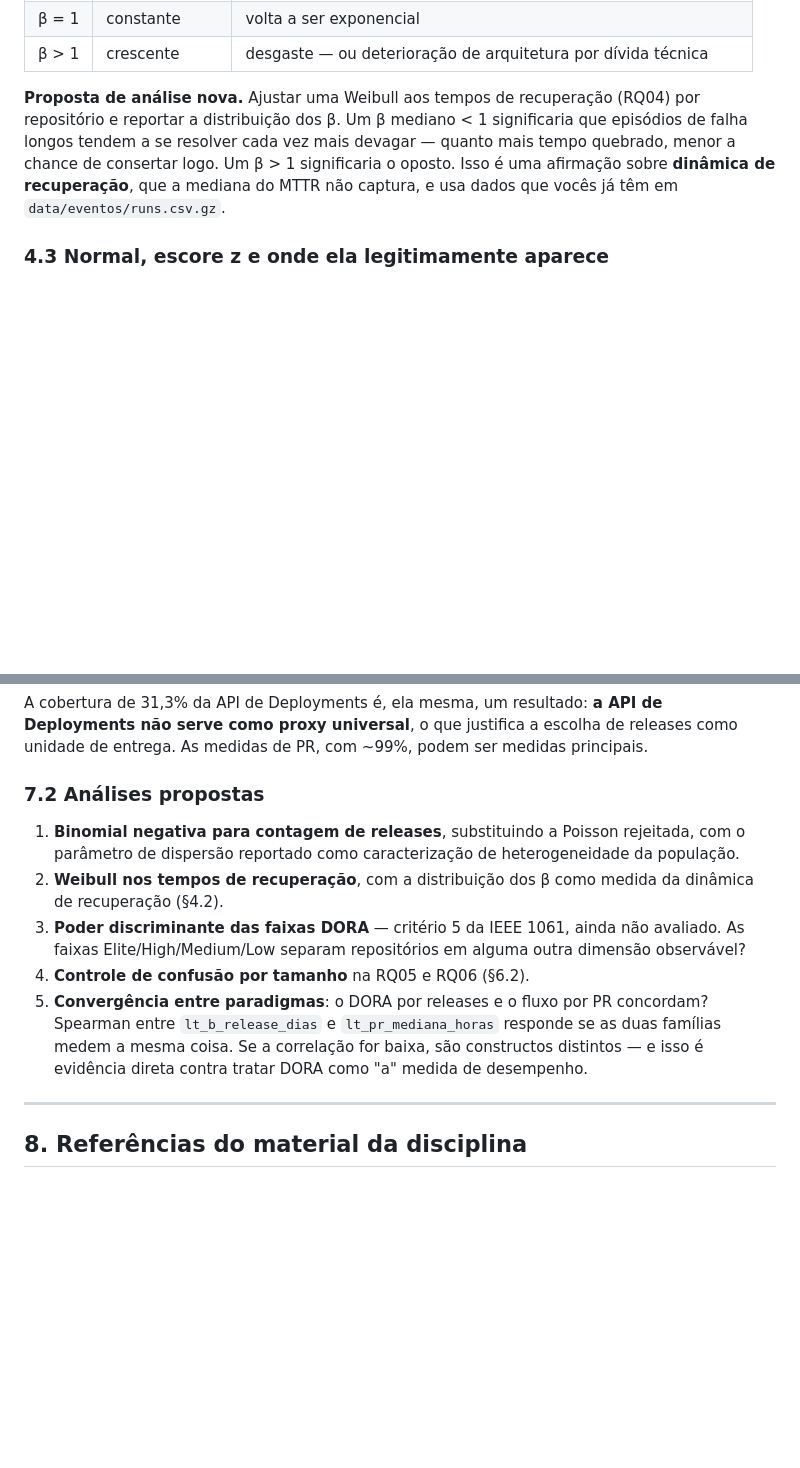
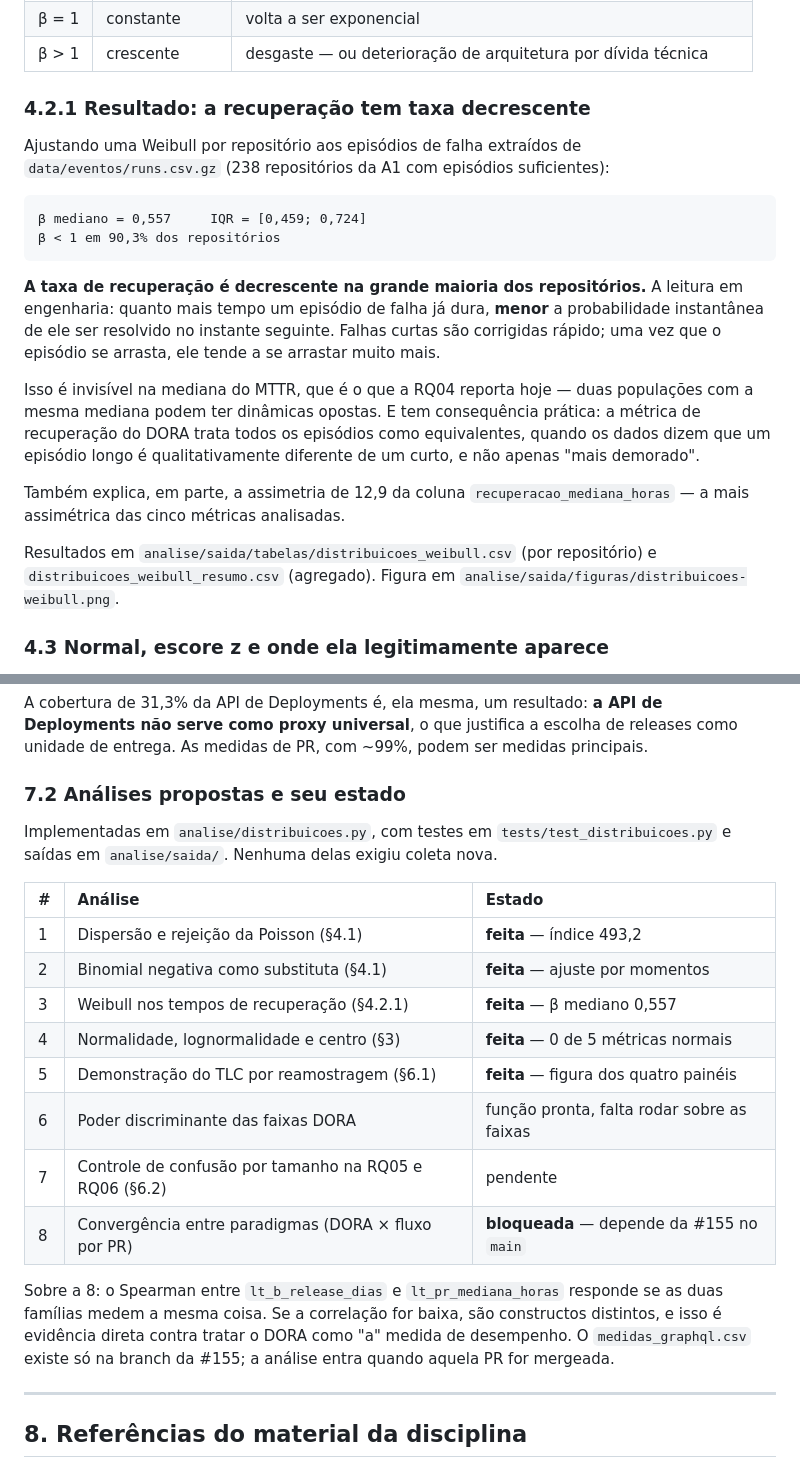
Before and after one commit to henriqjmelo/lab-expe-01, a Markdown page: lab-expe-03/docs/base-teorica.md, 2 parts joined by grey strips. Drawn GitHub-style; blank space fills up the shorter version.

Commit message:
#166 atualiza a base teorica com os resultados da Weibull e do TLC
As secoes 4.2 e 6 estavam como proposta de analise e agora trazem numero: a
taxa de recuperacao decrescente (beta mediano 0,557) e a convergencia lenta da
distribuicao amostral, que so fica convincente perto de n = 300.

A consequencia pratica registrada na 6.1 e que os testes de subgrupo da RQ06
operam com n bem menor que a amostra inteira, onde a aproximacao normal nao
vale, o que reforca o uso de testes nao parametricos e de tamanho de efeito.

````diff
--- a/lab-expe-03/docs/base-teorica.md
+++ b/lab-expe-03/docs/base-teorica.md
@@ -168,11 +168,32 @@ A **Weibull** generaliza, e seu parâmetro de forma β é o que interessa ao Lab
 | β = 1 | constante | volta a ser exponencial |
 | β > 1 | crescente | desgaste — ou deterioração de arquitetura por dívida técnica |
 
-**Proposta de análise nova.** Ajustar uma Weibull aos tempos de recuperação (RQ04) por repositório e
-reportar a distribuição dos β. Um β mediano < 1 significaria que episódios de falha longos tendem a
-se resolver cada vez mais devagar — quanto mais tempo quebrado, menor a chance de consertar logo.
-Um β > 1 significaria o oposto. Isso é uma afirmação sobre **dinâmica de recuperação**, que a
-mediana do MTTR não captura, e usa dados que vocês já têm em `data/eventos/runs.csv.gz`.
+### 4.2.1 Resultado: a recuperação tem taxa decrescente
+
+Ajustando uma Weibull por repositório aos episódios de falha extraídos de
+`data/eventos/runs.csv.gz` (238 repositórios da A1 com episódios suficientes):
+
+```
+β mediano = 0,557     IQR = [0,459; 0,724]
+β < 1 em 90,3% dos repositórios
+```
+
+**A taxa de recuperação é decrescente na grande maioria dos repositórios.** A leitura em
+engenharia: quanto mais tempo um episódio de falha já dura, **menor** a probabilidade instantânea de
+ele ser resolvido no instante seguinte. Falhas curtas são corrigidas rápido; uma vez que o episódio
+se arrasta, ele tende a se arrastar muito mais.
+
+Isso é invisível na mediana do MTTR, que é o que a RQ04 reporta hoje — duas populações com a mesma
+mediana podem ter dinâmicas opostas. E tem consequência prática: a métrica de recuperação do DORA
+trata todos os episódios como equivalentes, quando os dados dizem que um episódio longo é
+qualitativamente diferente de um curto, e não apenas "mais demorado".
+
+Também explica, em parte, a assimetria de 12,9 da coluna `recuperacao_mediana_horas` — a mais
+assimétrica das cinco métricas analisadas.
+
+Resultados em `analise/saida/tabelas/distribuicoes_weibull.csv` (por repositório) e
+`distribuicoes_weibull_resumo.csv` (agregado). Figura em
+`analise/saida/figuras/distribuicoes-weibull.png`.
 
 ### 4.3 Normal, escore z e onde ela legitimamente aparece
 
@@ -311,19 +349,26 @@ A cobertura de 31,3% da API de Deployments é, ela mesma, um resultado: **a API
 serve como proxy universal**, o que justifica a escolha de releases como unidade de entrega. As
 medidas de PR, com ~99%, podem ser medidas principais.
 
-### 7.2 Análises propostas
+### 7.2 Análises propostas e seu estado
 
-1. **Binomial negativa para contagem de releases**, substituindo a Poisson rejeitada, com o
-   parâmetro de dispersão reportado como caracterização de heterogeneidade da população.
-2. **Weibull nos tempos de recuperação**, com a distribuição dos β como medida da dinâmica de
-   recuperação (§4.2).
-3. **Poder discriminante das faixas DORA** — critério 5 da IEEE 1061, ainda não avaliado. As faixas
-   Elite/High/Medium/Low separam repositórios em alguma outra dimensão observável?
-4. **Controle de confusão por tamanho** na RQ05 e RQ06 (§6.2).
-5. **Convergência entre paradigmas**: o DORA por releases e o fluxo por PR concordam? Spearman entre
-   `lt_b_release_dias` e `lt_pr_mediana_horas` responde se as duas famílias medem a mesma coisa. Se
-   a correlação for baixa, são constructos distintos — e isso é evidência direta contra tratar DORA
-   como "a" medida de desempenho.
+Implementadas em `analise/distribuicoes.py`, com testes em `tests/test_distribuicoes.py` e saídas em
+`analise/saida/`. Nenhuma delas exigiu coleta nova.
+
+| # | Análise | Estado |
+| :-- | :--- | :--- |
+| 1 | Dispersão e rejeição da Poisson (§4.1) | **feita** — índice 493,2 |
+| 2 | Binomial negativa como substituta (§4.1) | **feita** — ajuste por momentos |
+| 3 | Weibull nos tempos de recuperação (§4.2.1) | **feita** — β mediano 0,557 |
+| 4 | Normalidade, lognormalidade e centro (§3) | **feita** — 0 de 5 métricas normais |
+| 5 | Demonstração do TLC por reamostragem (§6.1) | **feita** — figura dos quatro painéis |
+| 6 | Poder discriminante das faixas DORA | função pronta, falta rodar sobre as faixas |
+| 7 | Controle de confusão por tamanho na RQ05 e RQ06 (§6.2) | pendente |
+| 8 | Convergência entre paradigmas (DORA × fluxo por PR) | **bloqueada** — depende da #155 no `main` |
+
+Sobre a 8: o Spearman entre `lt_b_release_dias` e `lt_pr_mediana_horas` responde se as duas famílias
+medem a mesma coisa. Se a correlação for baixa, são constructos distintos, e isso é evidência direta
+contra tratar o DORA como "a" medida de desempenho. O `medidas_graphql.csv` existe só na branch da
+#155; a análise entra quando aquela PR for mergeada.
 
 ---
 
````
Also changed, not shown: other parts of lab-expe-03/docs/base-teorica.md (+23 -6 lines).
